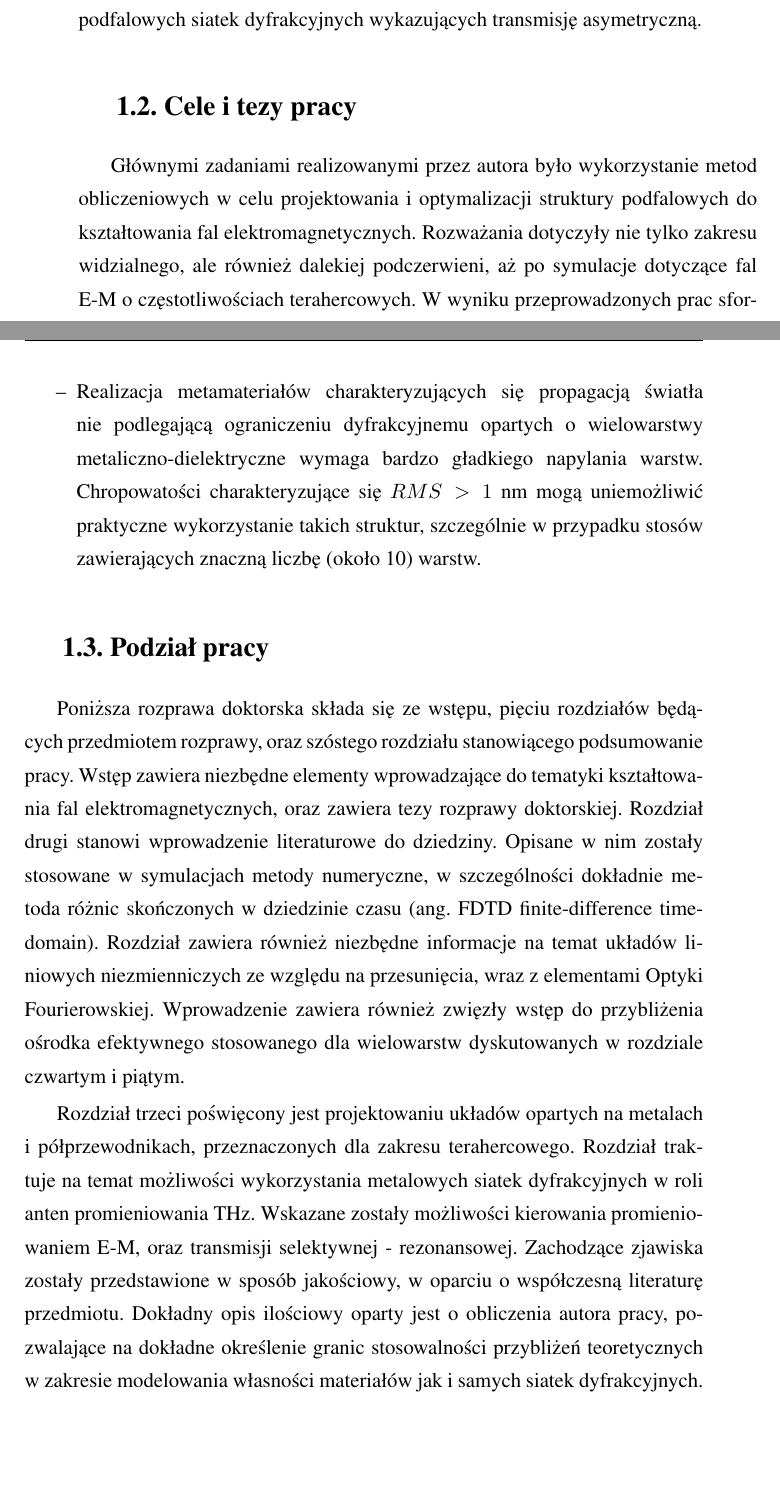
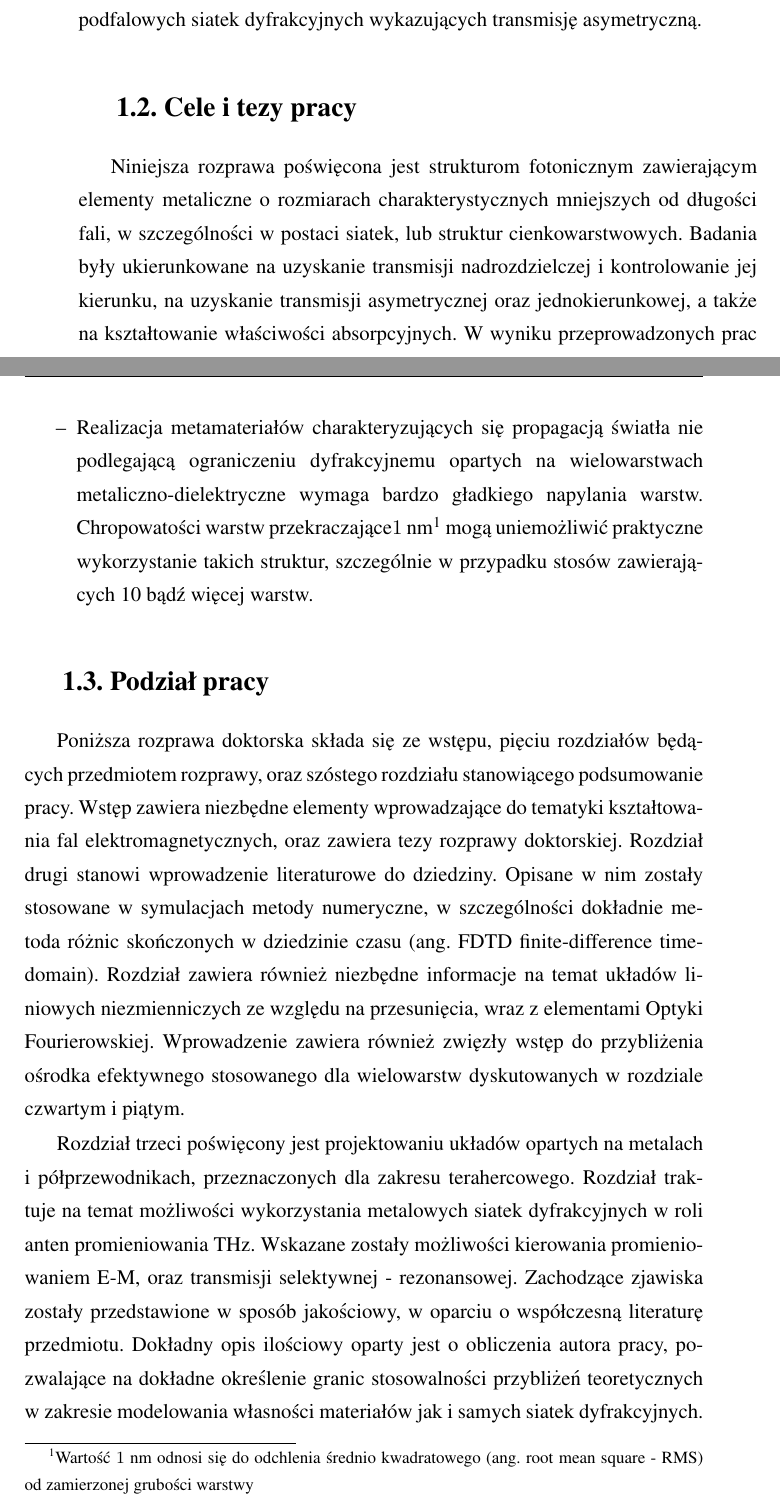
Before and after one commit to cinek810/phd, a LaTeX thesis (praca.tex, which reads subart/wstep/tezy.tex): two parts of pages 12 and 13 of 116, joined at a grey line, cut so that both start at the same text, the shorter picture padded with empty space. Compiled offline with pdfLaTeX; a missing bibliography style is replaced by a similar one.

Commit message:
korekta w tezach

```diff
--- a/subart/wstep/tezy.tex
+++ b/subart/wstep/tezy.tex
@@ -1 +1 @@
-Głównymi zadaniami realizowanymi przez autora było wykorzystanie metod obliczeniowych w~celu projektowania i~optymalizacji struktury podfalowych do kształtowania fal elektromagnetycznych. Rozważania dotyczyły nie tylko zakresu widzialnego, ale również dalekiej podczerwieni, aż po symulacje dotyczące fal E-M o~częstotliwościach terahercowych. W wyniku przeprowadzonych prac sformułowane zostały następujące tezy, dotyczące aspektów teoretycznych jak i~posiadających kontekst eksperymentalny:
+Niniejsza rozprawa poświęcona jest strukturom fotonicznym zawierającym elementy metaliczne o rozmiarach charakterystycznych mniejszych od długości fali, w szczególności w postaci siatek, lub struktur cienkowarstwowych. Badania były ukierunkowane na uzyskanie  transmisji nadrozdzielczej i kontrolowanie jej kierunku, na uzyskanie transmisji asymetrycznej oraz jednokierunkowej, a także na kształtowanie właściwości absorpcyjnych. W wyniku przeprowadzonych prac sformułowane zostały następujące tezy:
@@ -8,3 +11,3 @@ Głównymi zadaniami realizowanymi przez autora było wykorzystanie metod oblicz
 
-\item Realizacja metamateriałów charakteryzujących się propagacją światła nie podlegającą ograniczeniu dyfrakcyjnemu opartych o~wielowarstwy metaliczno-dielektryczne wymaga bardzo gładkiego napylania warstw. Chropowatości charakteryzujące się $RMS>1$~nm mogą uniemożliwić praktyczne wykorzystanie takich struktur, szczególnie w~przypadku stosów zawierających znaczną liczbę (około 10) warstw.
+\item Realizacja metamateriałów charakteryzujących się propagacją światła nie podlegającą ograniczeniu dyfrakcyjnemu opartych na~wielowarstwach metaliczno-dielektryczne wymaga bardzo gładkiego napylania warstw. Chropowatości warstw przekraczające$1$~nm\footnote{Wartość $1$~nm odnosi się do odchlenia średnio kwadratowego (ang. root mean square - RMS) od zamierzonej grubości warstwy} mogą uniemożliwić praktyczne wykorzystanie takich struktur, szczególnie w~przypadku stosów zawierających 10 bądź więcej warstw.
 \end{itemize}
```
Also changed, not shown: subart/wstep/tezy.tex (9 more changed lines).
